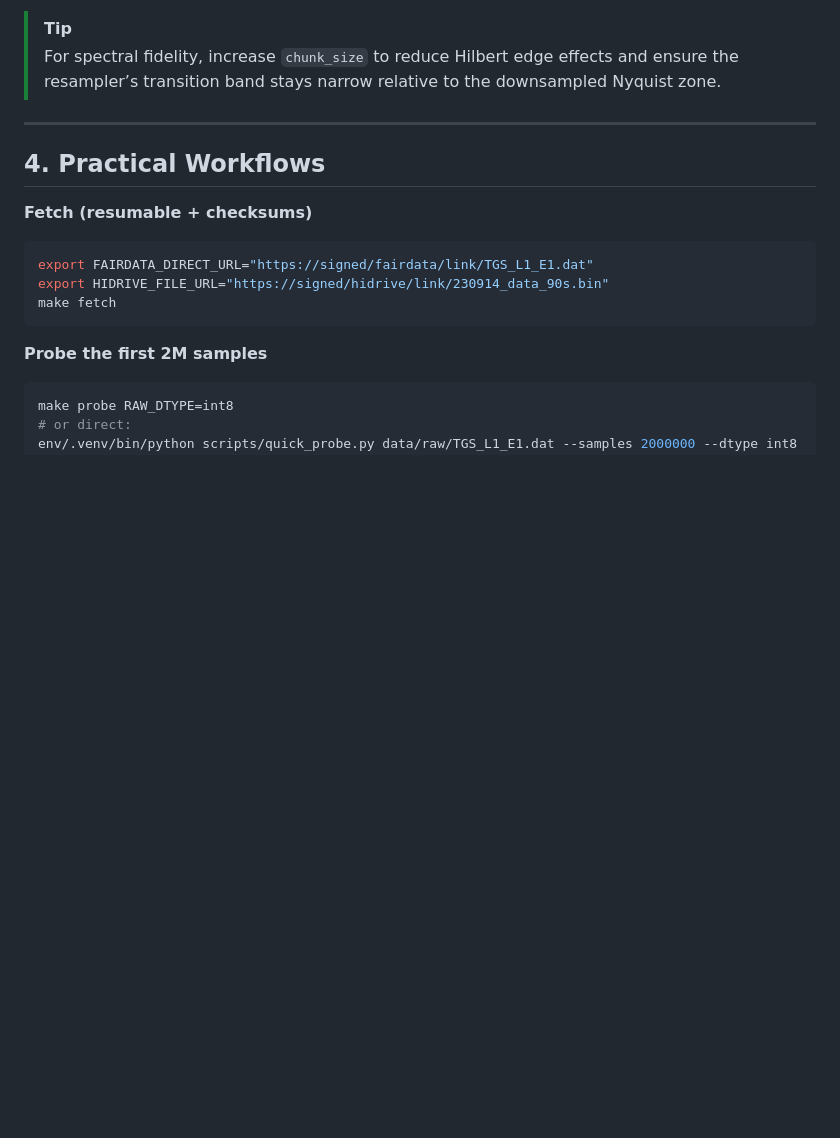
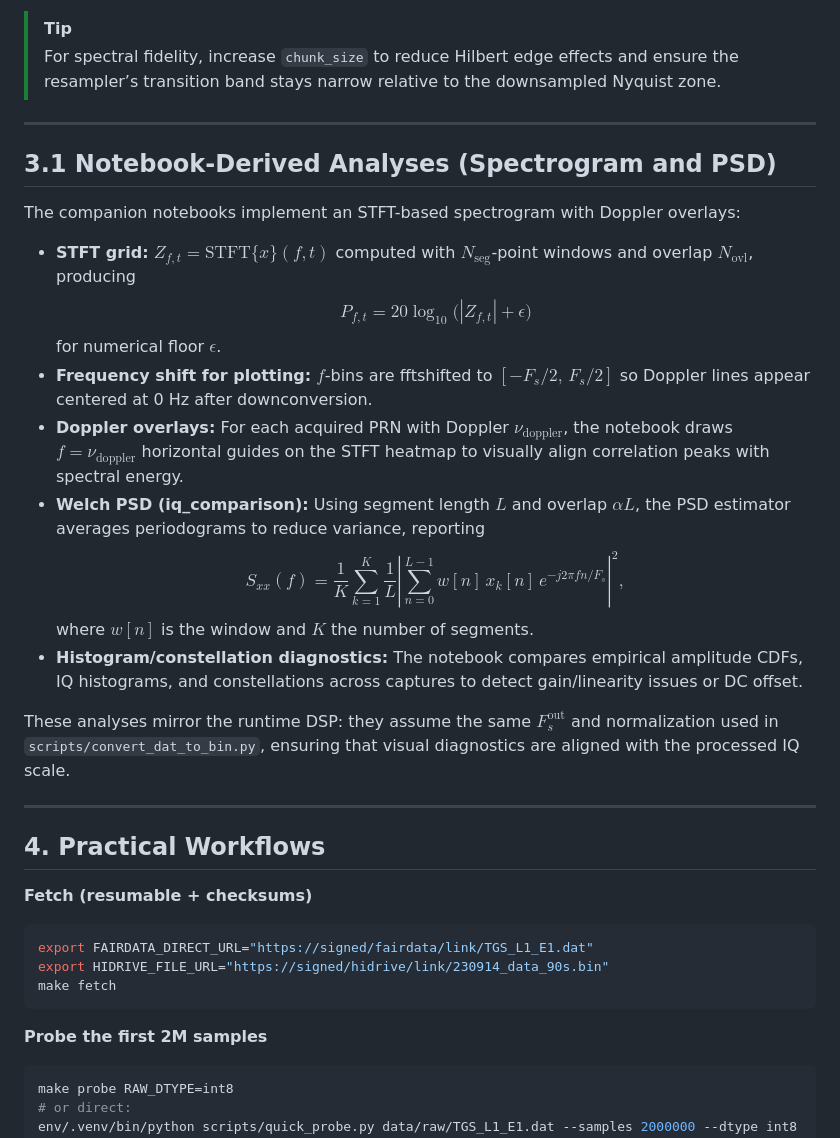
Before and after one commit to adzetto/gps-sdr-pipeline, a Markdown page: README.md, the part around the change printed below. Rendered like a GitHub page; blank space fills up the shorter version.

```diff
--- a/README.md
+++ b/README.md
@@ -101,6 +119,28 @@ Key paths
 
 > [!TIP]
 > For spectral fidelity, increase `chunk_size` to reduce Hilbert edge effects and ensure the resampler’s transition band stays narrow relative to the downsampled Nyquist zone.
+
+---
+
+## 3.1 Notebook-Derived Analyses (Spectrogram and PSD)
+
+The companion notebooks implement an STFT-based spectrogram with Doppler overlays:
+
+- **STFT grid:** $Z_{f,t} = \text{STFT}\{x\}(f,t)$ computed with $N_{\text{seg}}$-point windows and overlap $N_{\text{ovl}}$, producing
+  $$
+  P_{f,t} = 20 \log_{10} \big( |Z_{f,t}| + \epsilon \big)
+  $$
+  for numerical floor $\epsilon$.
+- **Frequency shift for plotting:** $f$-bins are fftshifted to $[-F_s/2,\, F_s/2]$ so Doppler lines appear centered at 0 Hz after downconversion.
+- **Doppler overlays:** For each acquired PRN with Doppler $\nu_{\text{doppler}}$, the notebook draws $f = \nu_{\text{doppler}}$ horizontal guides on the STFT heatmap to visually align correlation peaks with spectral energy.
+- **Welch PSD (iq_comparison):** Using segment length $L$ and overlap $\alpha L$, the PSD estimator averages periodograms to reduce variance, reporting
+  $$
+  S_{xx}(f) = \frac{1}{K} \sum_{k=1}^{K} \frac{1}{L} \left| \sum_{n=0}^{L-1} w[n]\, x_k[n]\, e^{-j 2\pi f n / F_s} \right|^2,
+  $$
+  where $w[n]$ is the window and $K$ the number of segments.
+- **Histogram/constellation diagnostics:** The notebook compares empirical amplitude CDFs, IQ histograms, and constellations across captures to detect gain/linearity issues or DC offset.
+
+These analyses mirror the runtime DSP: they assume the same $F_s^{\text{out}}$ and normalization used in `scripts/convert_dat_to_bin.py`, ensuring that visual diagnostics are aligned with the processed IQ scale.
 
 ---
 
```
Also changed, not shown: other parts of README.md (+18 -0 lines).
